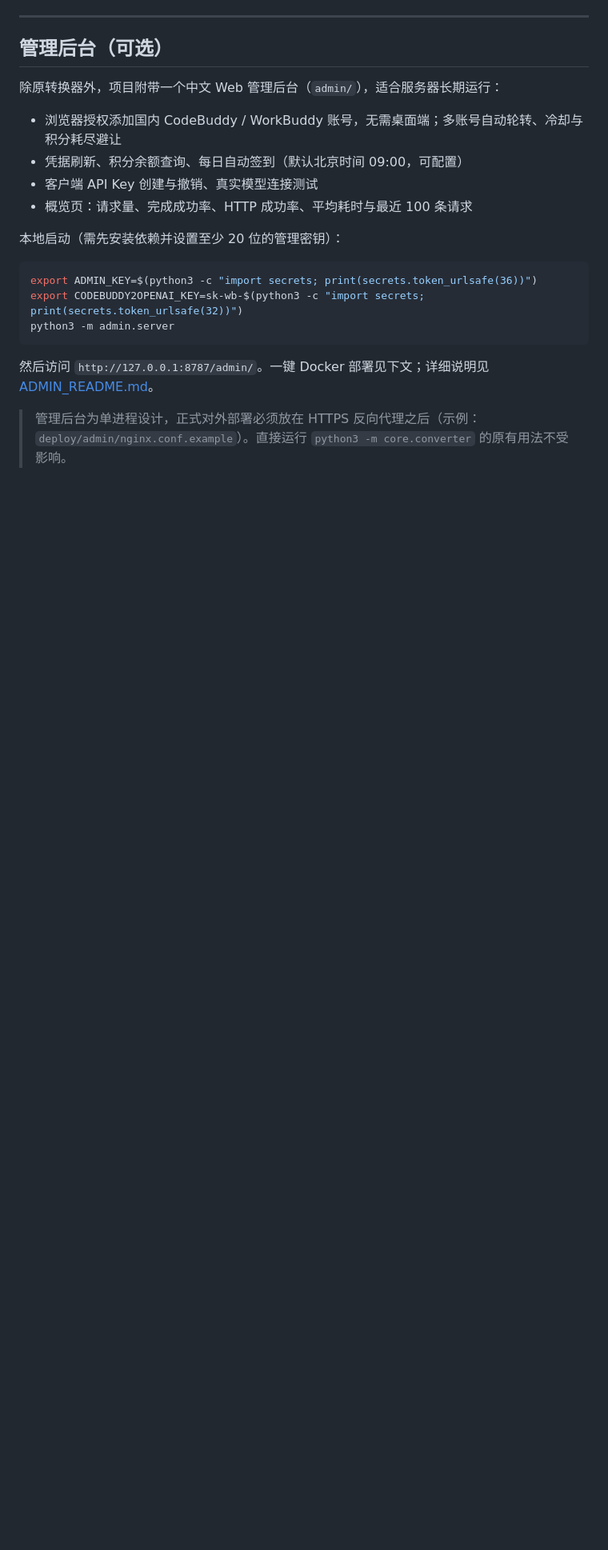
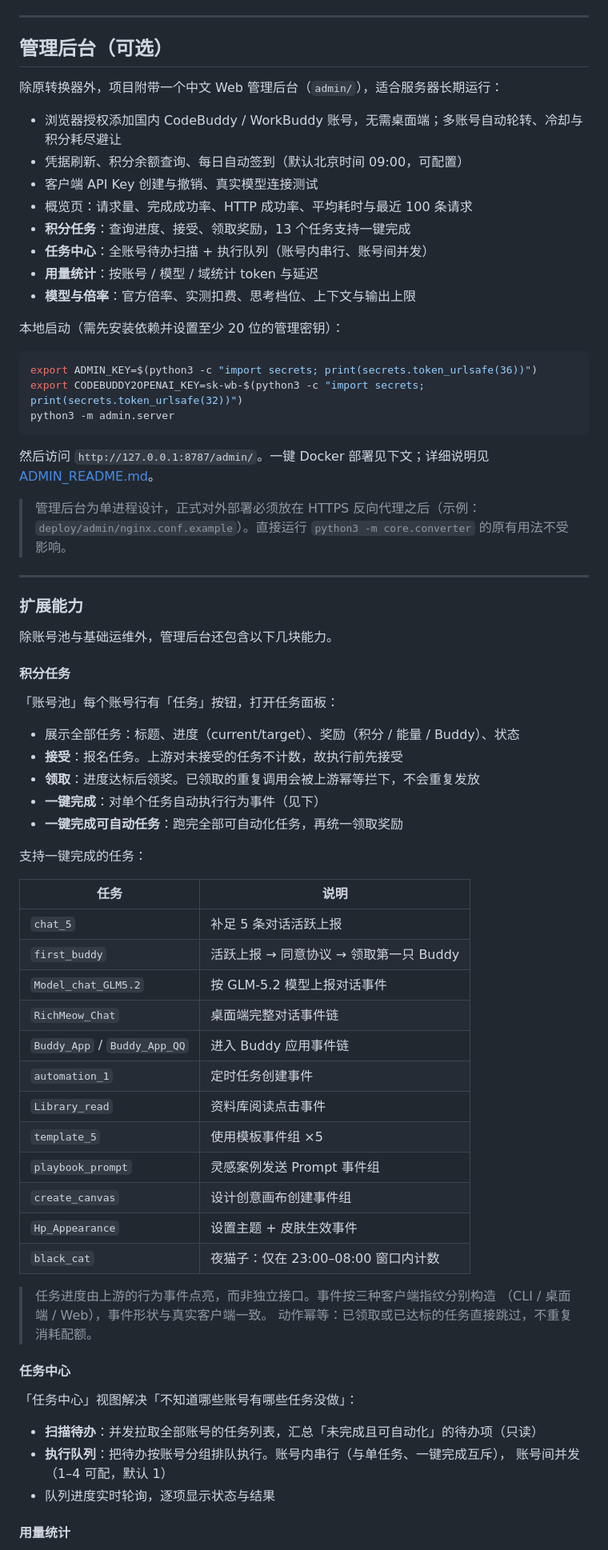
Before and after one commit to Zeraphyms/buddy2api, a Markdown page: README.md, the part around one of its changes. Shown at 80% size. Rendered like a GitHub page; blank space fills up the shorter version.

```diff
--- a/README.md
+++ b/README.md
@@ -323,6 +335,10 @@ uv run python -m core.converter --desensitize --log converter.log
 - 凭据刷新、积分余额查询、每日自动签到（默认北京时间 09:00，可配置）
 - 客户端 API Key 创建与撤销、真实模型连接测试
 - 概览页：请求量、完成成功率、HTTP 成功率、平均耗时与最近 100 条请求
+- **积分任务**：查询进度、接受、领取奖励，13 个任务支持一键完成
+- **任务中心**：全账号待办扫描 + 执行队列（账号内串行、账号间并发）
+- **用量统计**：按账号 / 模型 / 域统计 token 与延迟
+- **模型与倍率**：官方倍率、实测扣费、思考档位、上下文与输出上限
 
 本地启动（需先安装依赖并设置至少 20 位的管理密钥）：
 
@@ -335,3 +351,52 @@ python3 -m admin.server
 然后访问 `http://127.0.0.1:8787/admin/`。一键 Docker 部署见下文；详细说明见 [ADMIN_README.md](ADMIN_README.md)。
 
 > 管理后台为单进程设计，正式对外部署必须放在 HTTPS 反向代理之后（示例：`deploy/admin/nginx.conf.example`）。直接运行 `python3 -m core.converter` 的原有用法不受影响。
+
+---
+
+### 扩展能力
+
+除账号池与基础运维外，管理后台还包含以下几块能力。
+
+#### 积分任务
+
+「账号池」每个账号行有「任务」按钮，打开任务面板：
+
+- 展示全部任务：标题、进度（current/target）、奖励（积分 / 能量 / Buddy）、状态
+- **接受**：报名任务。上游对未接受的任务不计数，故执行前先接受
+- **领取**：进度达标后领奖。已领取的重复调用会被上游幂等拦下，不会重复发放
+- **一键完成**：对单个任务自动执行行为事件（见下）
+- **一键完成可自动任务**：跑完全部可自动化任务，再统一领取奖励
+
+支持一键完成的任务：
+
+| 任务 | 说明 |
+|---|---|
+| `chat_5` | 补足 5 条对话活跃上报 |
+| `first_buddy` | 活跃上报 → 同意协议 → 领取第一只 Buddy |
+| `Model_chat_GLM5.2` | 按 GLM-5.2 模型上报对话事件 |
+| `RichMeow_Chat` | 桌面端完整对话事件链 |
+| `Buddy_App` / `Buddy_App_QQ` | 进入 Buddy 应用事件链 |
+| `automation_1` | 定时任务创建事件 |
+| `Library_read` | 资料库阅读点击事件 |
+| `template_5` | 使用模板事件组 ×5 |
+| `playbook_prompt` | 灵感案例发送 Prompt 事件组 |
+| `create_canvas` | 设计创意画布创建事件组 |
+| `Hp_Appearance` | 设置主题 + 皮肤生效事件 |
+| `black_cat` | 夜猫子：仅在 23:00–08:00 窗口内计数 |
+
+> 任务进度由上游的行为事件点亮，而非独立接口。事件按三种客户端指纹分别构造
+> （CLI / 桌面端 / Web），事件形状与真实客户端一致。
+> 动作幂等：已领取或已达标的任务直接跳过，不重复消耗配额。
+
+#### 任务中心
+
+「任务中心」视图解决「不知道哪些账号有哪些任务没做」：
+
+- **扫描待办**：并发拉取全部账号的任务列表，汇总「未完成且可自动化」的待办项（只读）
+- **执行队列**：把待办按账号分组排队执行。账号内串行（与单任务、一键完成互斥），
+  账号间并发（1–4 可配，默认 1）
+- 队列进度实时轮询，逐项显示状态与结果
+
+#### 用量统计
+
```
Also changed, not shown: other parts of README.md (+45 -0 lines).
